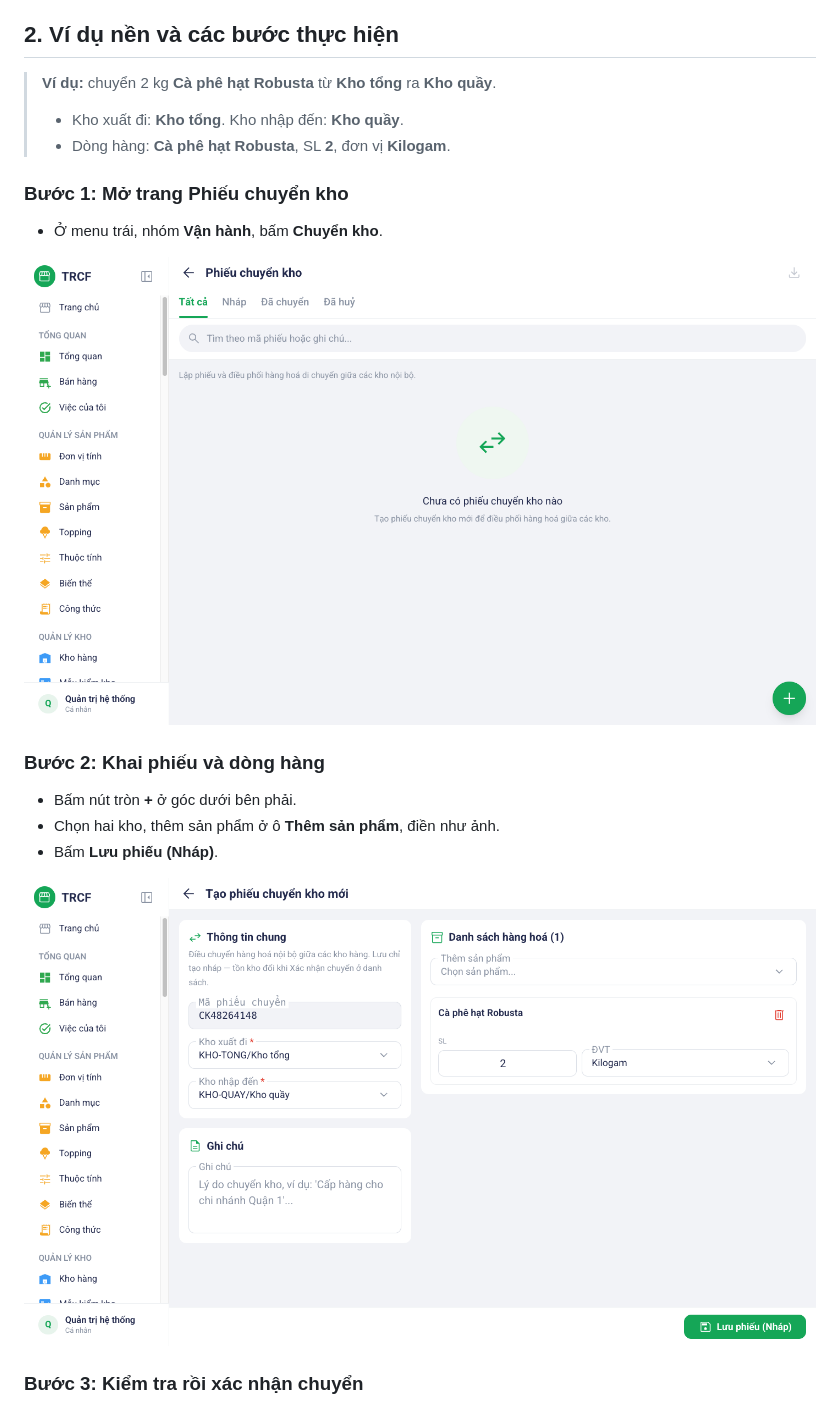
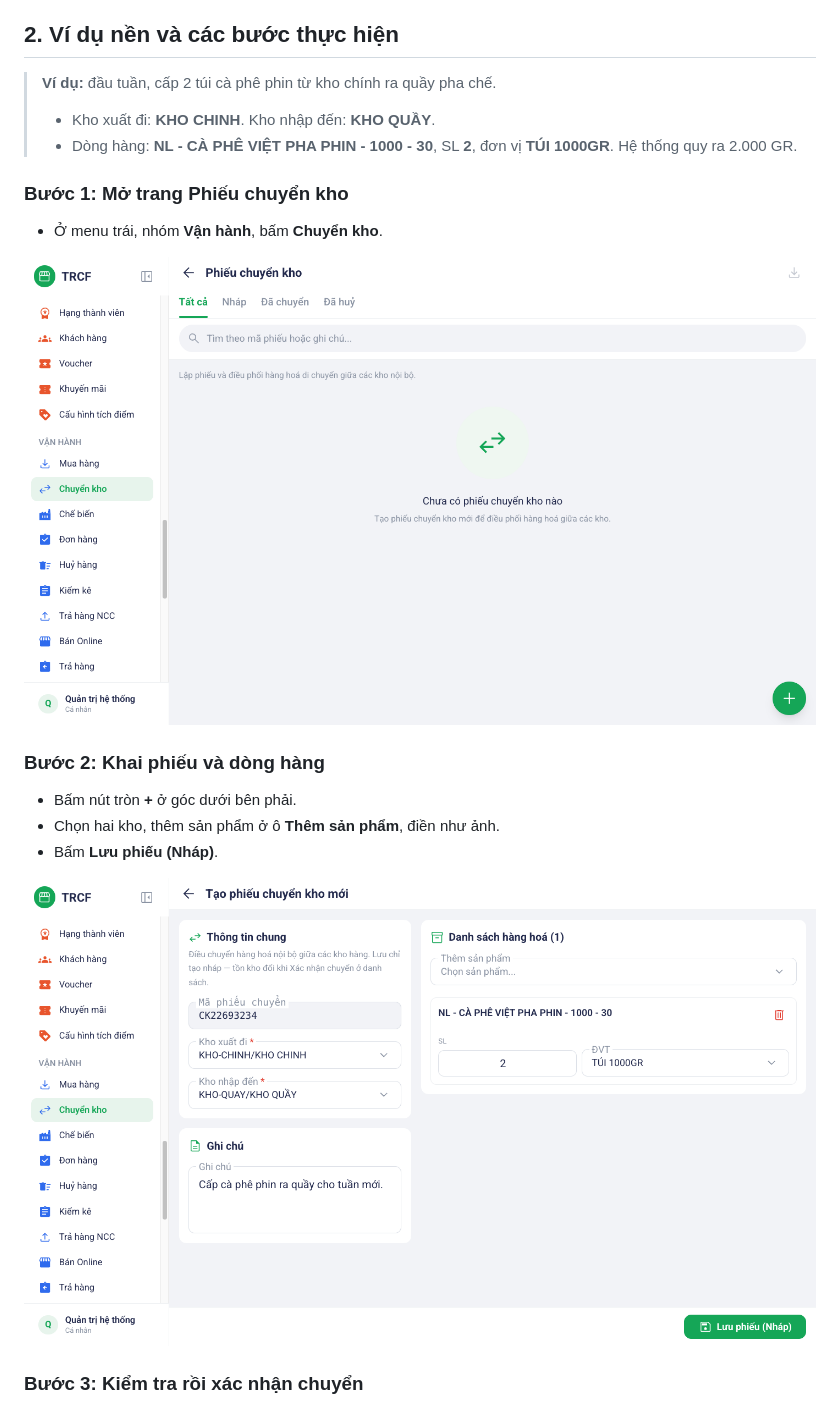
Before and after one commit to nguyentrucanhtuan/trcf_erp_document, a Markdown page: noi-dung/11-3-chuyen-kho.md, the part around the change. GitHub-like rendering; pictures changed too: noi-dung/images/06-chuyen-kho-buoc-1-danh-sach.png, noi-dung/images/06-chuyen-kho-buoc-2-form.png.

Commit message:
docs(11.3): chuyển kho thật — 2 TÚI 1000GR cà phê phin KHO CHINH → KHO QUẦY
Co-Authored-By: Claude Opus 5.5 <noreply@anthropic.com>

```diff
--- a/noi-dung/11-3-chuyen-kho.md
+++ b/noi-dung/11-3-chuyen-kho.md
@@ -15,10 +15,10 @@ hoặc ô **Chuyển kho** ở khối *Tính năng cho bạn* trên Trang chủ.
 
 ## 2. Ví dụ nền và các bước thực hiện
 
-> **Ví dụ:** chuyển 2 kg **Cà phê hạt Robusta** từ **Kho tổng** ra **Kho quầy**.
+> **Ví dụ:** đầu tuần, cấp 2 túi cà phê phin từ kho chính ra quầy pha chế.
 >
-> - Kho xuất đi: **Kho tổng**. Kho nhập đến: **Kho quầy**.
-> - Dòng hàng: **Cà phê hạt Robusta**, SL **2**, đơn vị **Kilogam**.
+> - Kho xuất đi: **KHO CHINH**. Kho nhập đến: **KHO QUẦY**.
+> - Dòng hàng: **NL - CÀ PHÊ VIỆT PHA PHIN - 1000 - 30**, SL **2**, đơn vị **TÚI 1000GR**. Hệ thống quy ra 2.000 GR.
 
 ### Bước 1: Mở trang Phiếu chuyển kho
 
```
Also changed, not shown: noi-dung/images/06-chuyen-kho-buoc-3-nhap-menu.png.
